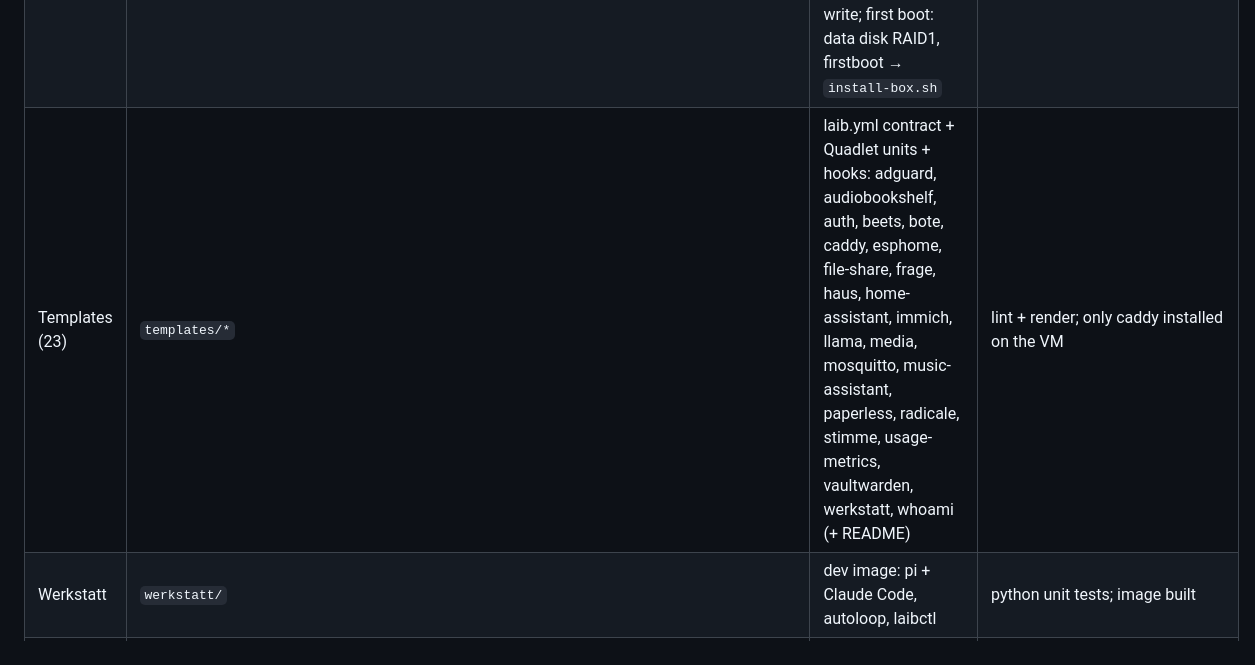
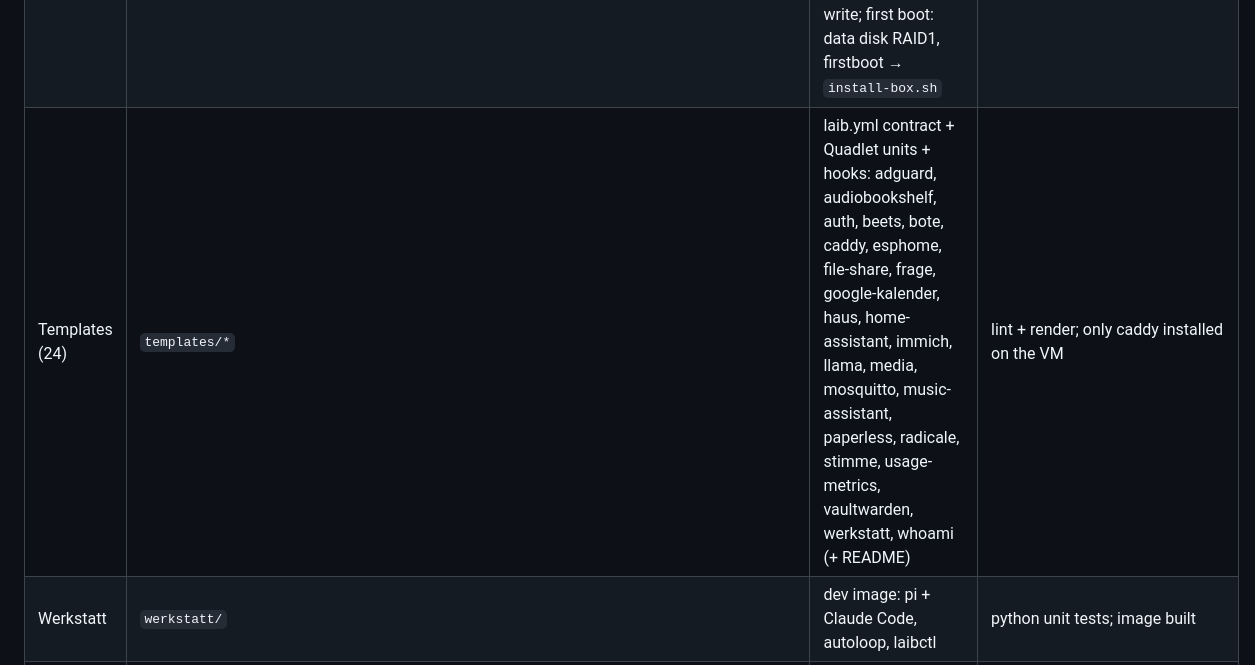
Before and after one commit to mdopp/laib, a Markdown page: docs/REVIEW.md, the part around one of its changes. Rendered like a GitHub page.

Commit message:
docs(review): count google-kalender among the templates
Co-Authored-By: Claude Opus 5.5 (1M context) <noreply@anthropic.com>
Claude-Session: https://claude.ai/code/session_01BwyLzfvpkSQqAYSVijHBeR

```diff
--- a/docs/REVIEW.md
+++ b/docs/REVIEW.md
@@ -22,7 +22,7 @@ nothing has run on a real box. Read `README.md` (Stand), then this.
 | Frage | `frage/` (`frage/cmd/frage`) | SearXNG + summary, OpenAI-compatible ("was ist …") | unit tests; image built |
 | Automat | `automat/` (`automat/cmd/automat`), `mcpserver/` | HA automations as MCP in the bote pod, writes behind the admin's confirmation | unit tests vs fake HA; image built |
 | Stick | `stick/` (`stick/cmd/laib-stick`), `usb/` | cross-platform wizard: Butane in-process, ISO download + sha256, Ignition embed (coreos-installer format), dd / raw Windows write; first boot: data disk RAID1, firstboot → `install-box.sh` | VM: install, reboot, first boot, RAID, reinstall keeps data, caddy, backup/restore, update, remove |
-| Templates (23) | `templates/*` | laib.yml contract + Quadlet units + hooks: adguard, audiobookshelf, auth, beets, bote, caddy, esphome, file-share, frage, haus, home-assistant, immich, llama, media, mosquitto, music-assistant, paperless, radicale, stimme, usage-metrics, vaultwarden, werkstatt, whoami (+ README) | lint + render; only caddy installed on the VM |
+| Templates (24) | `templates/*` | laib.yml contract + Quadlet units + hooks: adguard, audiobookshelf, auth, beets, bote, caddy, esphome, file-share, frage, google-kalender, haus, home-assistant, immich, llama, media, mosquitto, music-assistant, paperless, radicale, stimme, usage-metrics, vaultwarden, werkstatt, whoami (+ README) | lint + render; only caddy installed on the VM |
 | Werkstatt | `werkstatt/` | dev image: pi + Claude Code, autoloop, laibctl | python unit tests; image built |
 | Docs | `docs/*.md`, `docs/adr/0001–0018` | KONZEPT, ZIELBILD, DESIGN, INTERFACE, STATE, TESTING, MIGRATION, DEKONSTRUKTION, BACKUP, INSTALL, OUTSIDE, SERVICES, C4 | — |
 
```
Also changed, not shown: other parts of docs/REVIEW.md (+1 -1 lines).
